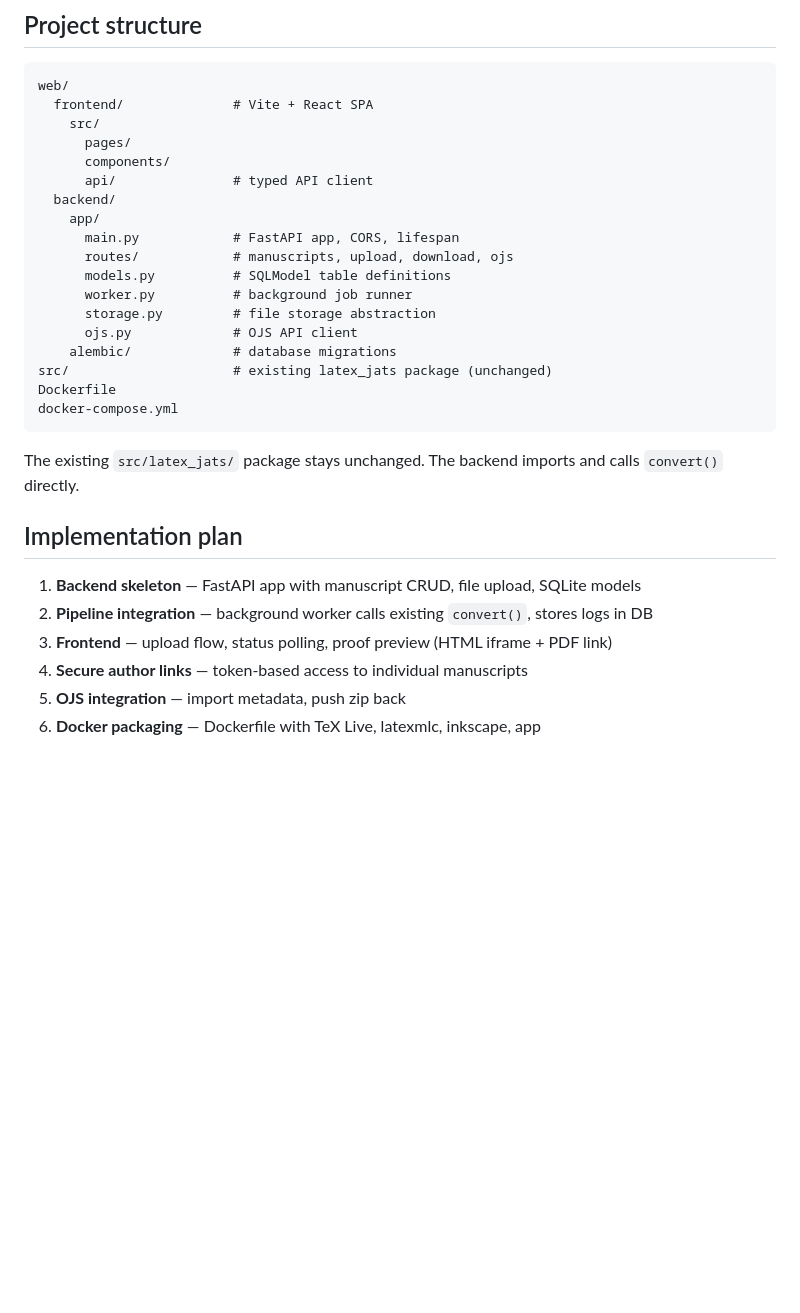
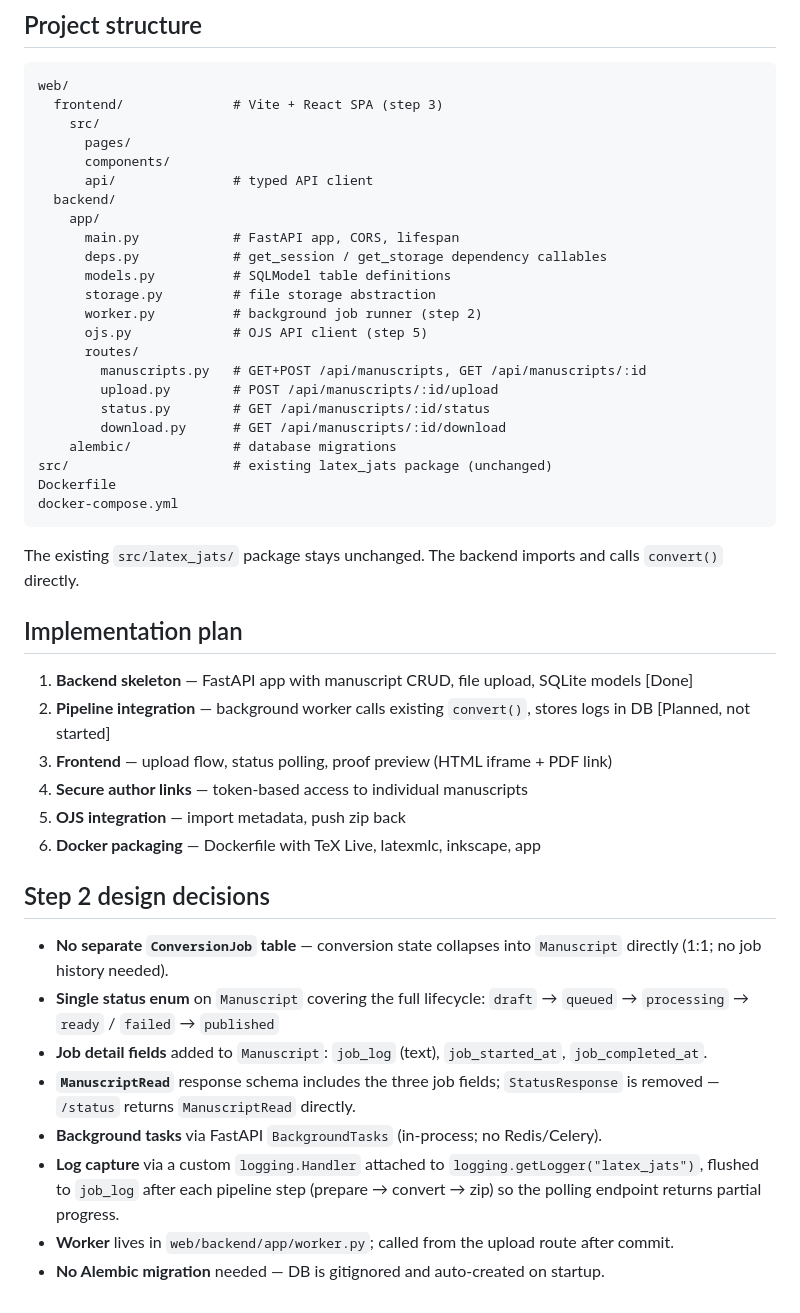
Before and after one commit to ccr-journal/latex-jats, a Markdown page: website-design.md, the part around one of its changes. GitHub-like rendering; blank space fills up the shorter version.

````diff
--- a/website-design.md
+++ b/website-design.md
@@ -141,7 +141,7 @@ Status polling (not websockets) — the frontend polls `/api/manuscripts/:id/sta
 
 ```
 web/
-  frontend/              # Vite + React SPA
+  frontend/              # Vite + React SPA (step 3)
     src/
       pages/
       components/
@@ -149,11 +149,16 @@ web/
   backend/
     app/
       main.py            # FastAPI app, CORS, lifespan
-      routes/            # manuscripts, upload, download, ojs
+      deps.py            # get_session / get_storage dependency callables
       models.py          # SQLModel table definitions
-      worker.py          # background job runner
       storage.py         # file storage abstraction
-      ojs.py             # OJS API client
+      worker.py          # background job runner (step 2)
+      ojs.py             # OJS API client (step 5)
+      routes/
+        manuscripts.py   # GET+POST /api/manuscripts, GET /api/manuscripts/:id
+        upload.py        # POST /api/manuscripts/:id/upload
+        status.py        # GET /api/manuscripts/:id/status
+        download.py      # GET /api/manuscripts/:id/download
     alembic/             # database migrations
 src/                     # existing latex_jats package (unchanged)
 Dockerfile
@@ -164,9 +169,21 @@ The existing `src/latex_jats/` package stays unchanged. The backend imports and
 
 ## Implementation plan
 
-1. **Backend skeleton** — FastAPI app with manuscript CRUD, file upload, SQLite models
-2. **Pipeline integration** — background worker calls existing `convert()`, stores logs in DB
+1. **Backend skeleton** — FastAPI app with manuscript CRUD, file upload, SQLite models [Done]
+2. **Pipeline integration** — background worker calls existing `convert()`, stores logs in DB [Planned, not started]
 3. **Frontend** — upload flow, status polling, proof preview (HTML iframe + PDF link)
 4. **Secure author links** — token-based access to individual manuscripts
 5. **OJS integration** — import metadata, push zip back
 6. **Docker packaging** — Dockerfile with TeX Live, latexmlc, inkscape, app
+
+## Step 2 design decisions
+
+- **No separate `ConversionJob` table** — conversion state collapses into `Manuscript` directly (1:1; no job history needed).
+- **Single status enum** on `Manuscript` covering the full lifecycle:
+  `draft` → `queued` → `processing` → `ready` / `failed` → `published`
+- **Job detail fields** added to `Manuscript`: `job_log` (text), `job_started_at`, `job_completed_at`.
+- **`ManuscriptRead`** response schema includes the three job fields; `StatusResponse` is removed — `/status` returns `ManuscriptRead` directly.
+- **Background tasks** via FastAPI `BackgroundTasks` (in-process; no Redis/Celery).
+- **Log capture** via a custom `logging.Handler` attached to `logging.getLogger("latex_jats")`, flushed to `job_log` after each pipeline step (prepare → convert → zip) so the polling endpoint returns partial progress.
+- **Worker** lives in `web/backend/app/worker.py`; called from the upload route after commit.
+- **No Alembic migration** needed — DB is gitignored and auto-created on startup.
````
Also changed, not shown: other parts of website-design.md (+37 -37 lines).
